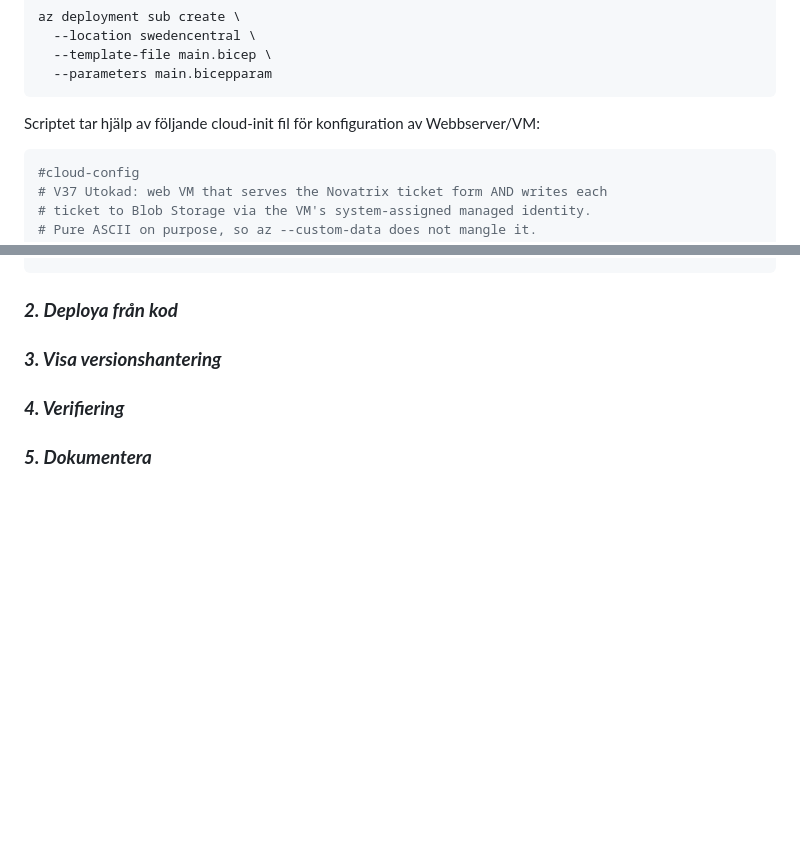
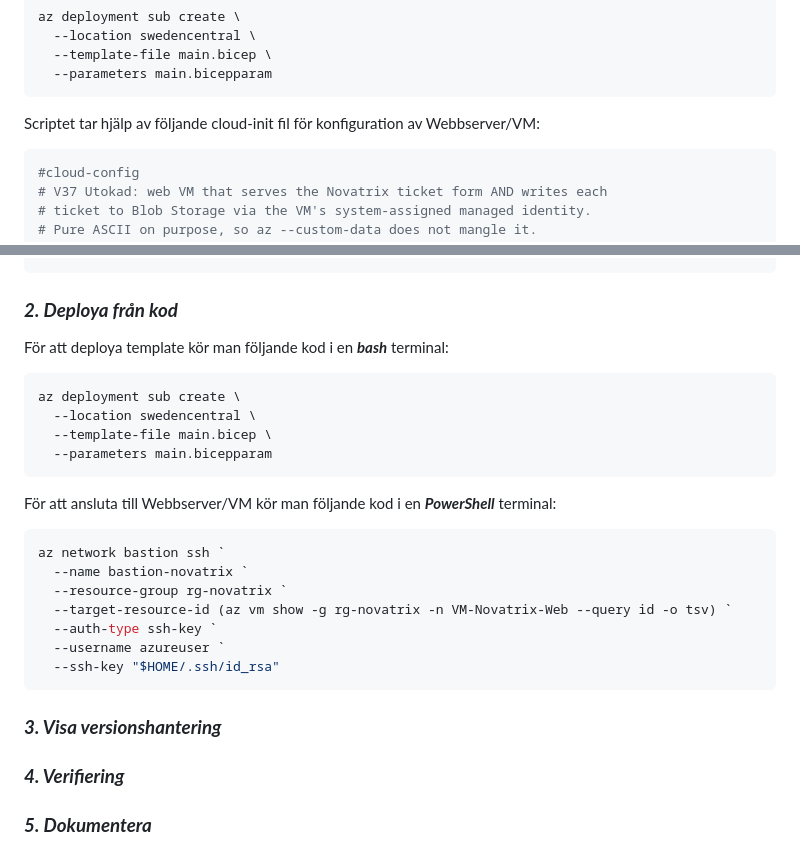
Before and after one commit to 03timnor/Azure_MOV25, a Markdown page: V38/README.md, 2 parts joined by grey strips. Drawn GitHub-style; blank space fills up the shorter version.

Commit message:
Lagt till kommandon på del 2: Deploya från kod

````diff
--- a/V38/README.md
+++ b/V38/README.md
@@ -564,7 +564,7 @@ az deployment sub create \
 
 Scriptet tar hjälp av följande cloud-init fil för konfiguration av Webbserver/VM:
 
-```bash
+```yaml
 #cloud-config
 # V37 Utokad: web VM that serves the Novatrix ticket form AND writes each
 # ticket to Blob Storage via the VM's system-assigned managed identity.
@@ -789,6 +789,27 @@ runcmd:
 
 ### *__2. Deploya från kod__*
 
+För att deploya template kör man följande kod i en *__bash__* terminal:
+
+```bash
+az deployment sub create \
+  --location swedencentral \
+  --template-file main.bicep \
+  --parameters main.bicepparam
+```
+
+För att ansluta till Webbserver/VM kör man följande kod i en *__PowerShell__* terminal:
+
+```powershell
+az network bastion ssh `
+  --name bastion-novatrix `
+  --resource-group rg-novatrix `
+  --target-resource-id (az vm show -g rg-novatrix -n VM-Novatrix-Web --query id -o tsv) `
+  --auth-type ssh-key `
+  --username azureuser `
+  --ssh-key "$HOME/.ssh/id_rsa"
+```
+
 ### *__3. Visa versionshantering__*
 
 ### *__4. Verifiering__*
````
